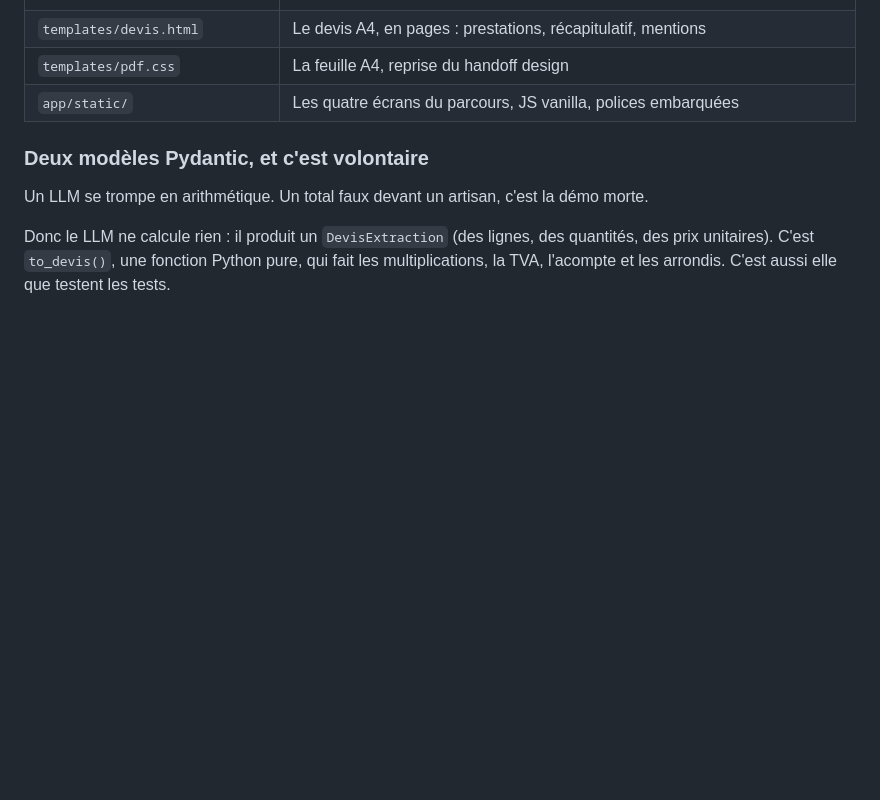
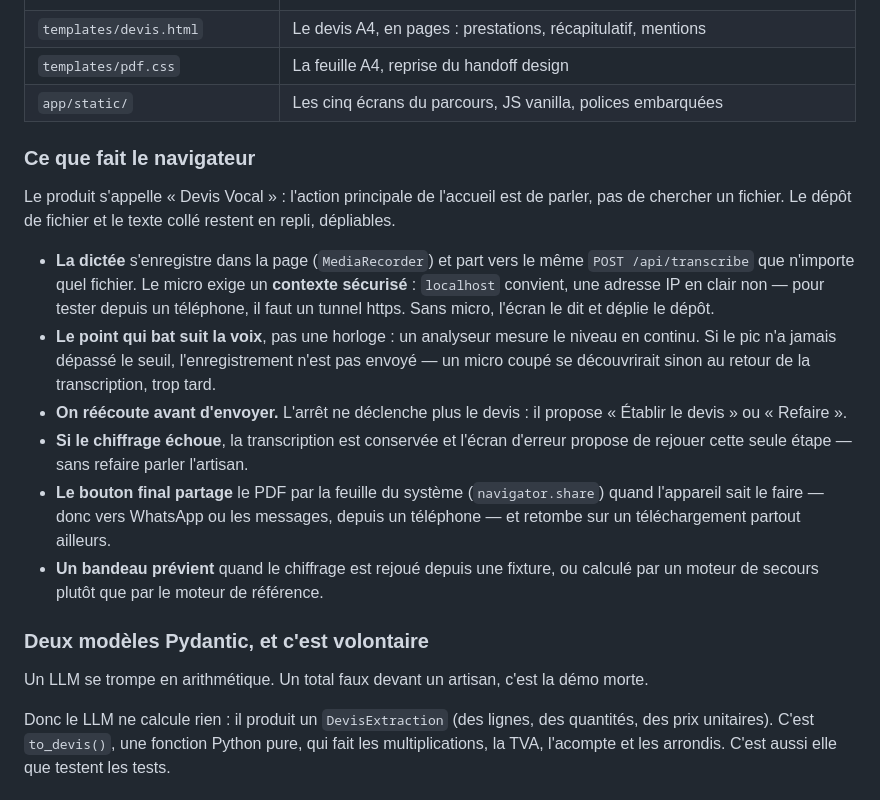
Before and after one commit to AATLASE/devis-vocal, a Markdown page: README.md, the part around the change. Drawn GitHub-style; blank space fills up the shorter version.

Commit message:
documente le parcours côté navigateur
La dictée, la réécoute, le garde-fou de silence, la reprise après échec et le
partage n'étaient décrits nulle part. Note aussi que le micro exige un contexte
sécurisé : c'est ce qui bloque un test depuis un téléphone sans tunnel https.

Co-Authored-By: Claude Opus 5 (1M context) <noreply@anthropic.com>

```diff
--- a/README.md
+++ b/README.md
@@ -91,7 +91,29 @@ Le découpage du code suit ce pipeline :
 | `app/pdf.py` | `render(devis) -> bytes` — Chromium headless via Playwright, et la pagination du document |
 | `templates/devis.html` | Le devis A4, en pages : prestations, récapitulatif, mentions |
 | `templates/pdf.css` | La feuille A4, reprise du handoff design |
-| `app/static/` | Les quatre écrans du parcours, JS vanilla, polices embarquées |
+| `app/static/` | Les cinq écrans du parcours, JS vanilla, polices embarquées |
+
+### Ce que fait le navigateur
+
+Le produit s'appelle « Devis Vocal » : l'action principale de l'accueil est de parler, pas
+de chercher un fichier. Le dépôt de fichier et le texte collé restent en repli, dépliables.
+
+- **La dictée** s'enregistre dans la page (`MediaRecorder`) et part vers le même
+  `POST /api/transcribe` que n'importe quel fichier. Le micro exige un **contexte
+  sécurisé** : `localhost` convient, une adresse IP en clair non — pour tester depuis un
+  téléphone, il faut un tunnel https. Sans micro, l'écran le dit et déplie le dépôt.
+- **Le point qui bat suit la voix**, pas une horloge : un analyseur mesure le niveau en
+  continu. Si le pic n'a jamais dépassé le seuil, l'enregistrement n'est pas envoyé — un
+  micro coupé se découvrirait sinon au retour de la transcription, trop tard.
+- **On réécoute avant d'envoyer.** L'arrêt ne déclenche plus le devis : il propose
+  « Établir le devis » ou « Refaire ».
+- **Si le chiffrage échoue**, la transcription est conservée et l'écran d'erreur propose de
+  rejouer cette seule étape — sans refaire parler l'artisan.
+- **Le bouton final partage** le PDF par la feuille du système (`navigator.share`) quand
+  l'appareil sait le faire — donc vers WhatsApp ou les messages, depuis un téléphone — et
+  retombe sur un téléchargement partout ailleurs.
+- **Un bandeau prévient** quand le chiffrage est rejoué depuis une fixture, ou calculé par
+  un moteur de secours plutôt que par le moteur de référence.
 
 ### Deux modèles Pydantic, et c'est volontaire
 
```
